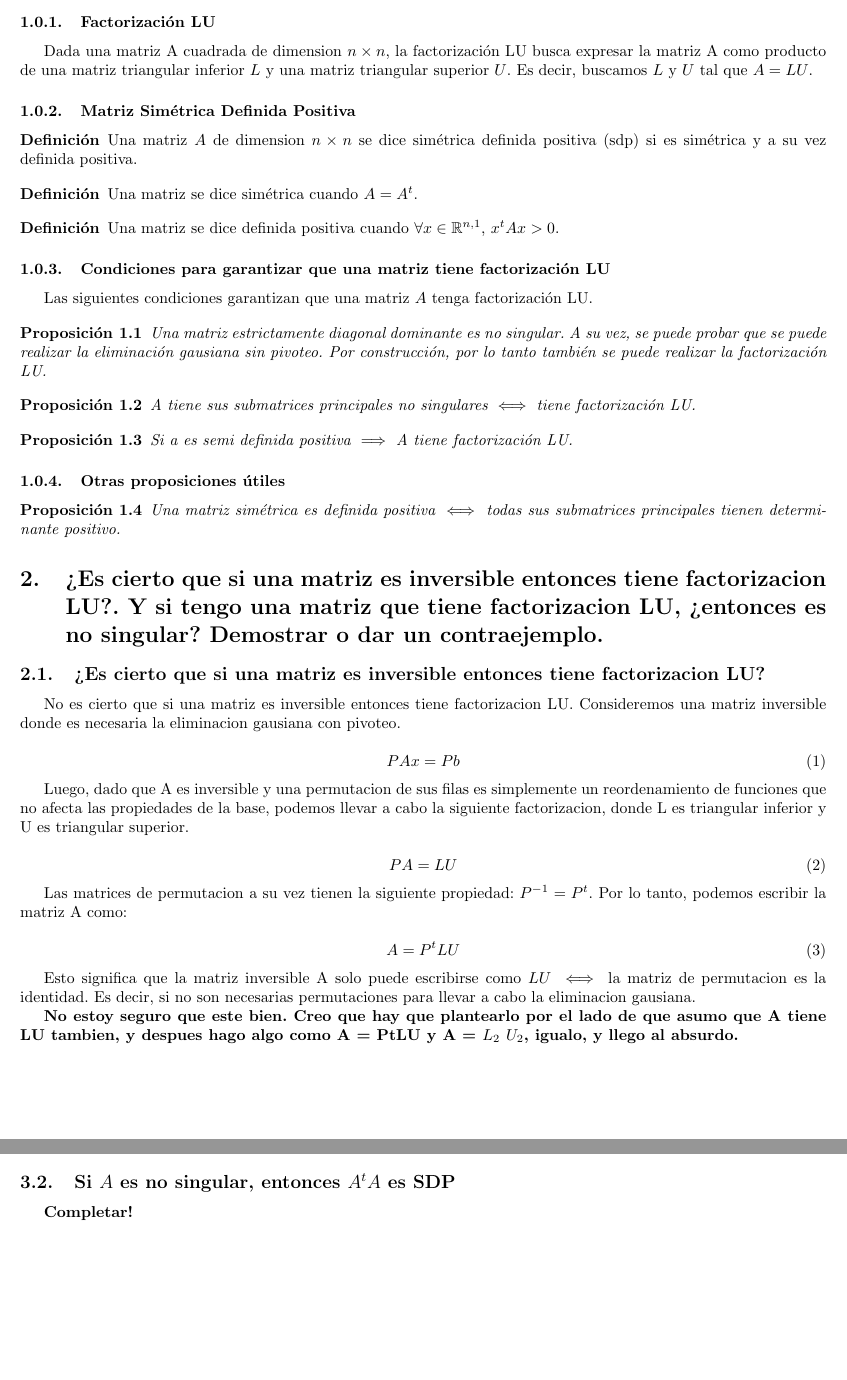
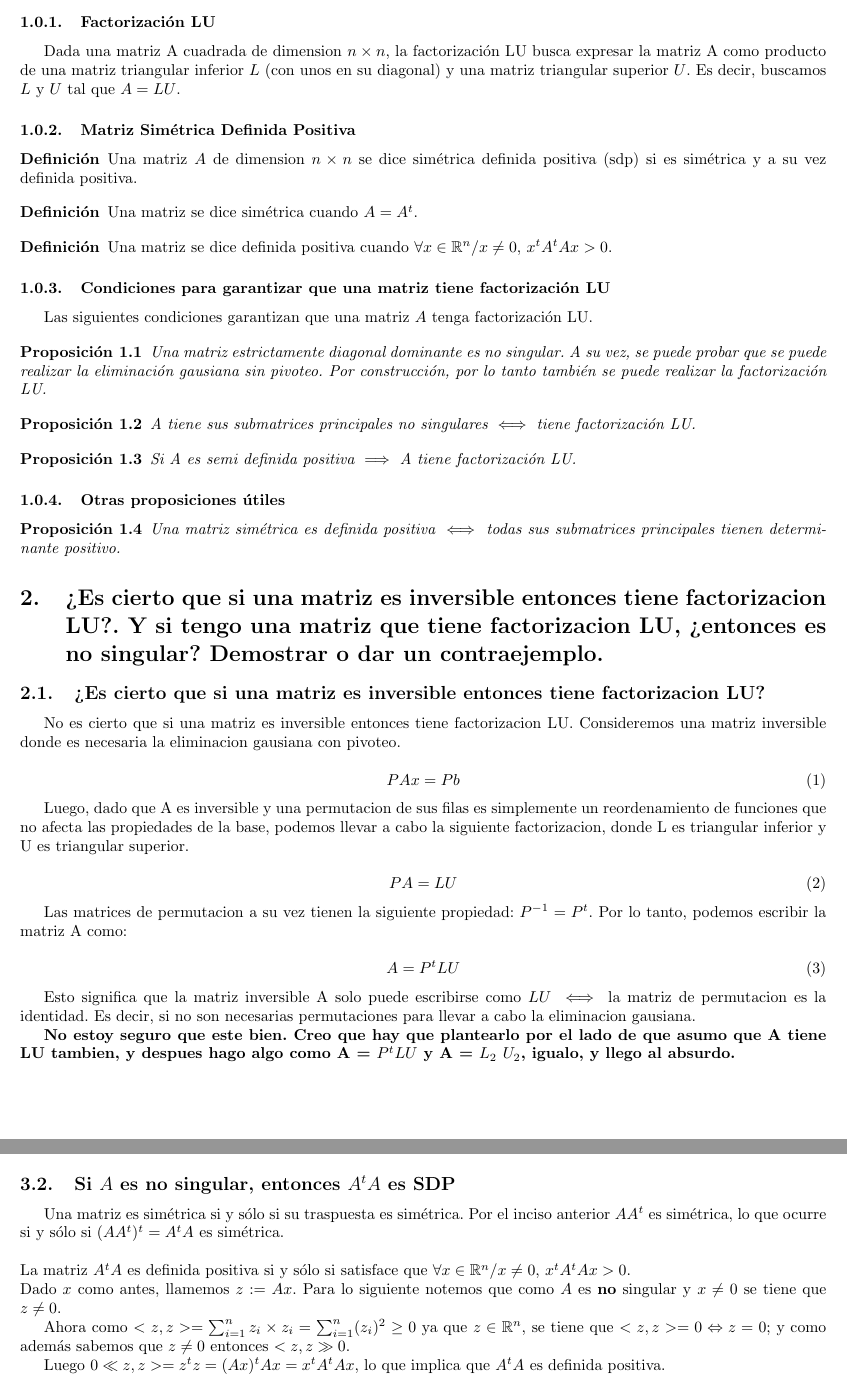
Before and after one commit to mbaigorria/metnum, a LaTeX document (taller1/docs/informe.tex): two parts of pages 3 and 4 of 5, joined at a grey line, cut so that both start at the same text, the shorter picture padded with empty space. Compiled offline with pdfLaTeX.

Commit message:
Demo del 3.b

```diff
--- a/taller1/docs/informe.tex
+++ b/taller1/docs/informe.tex
@@ -118,7 +118,7 @@ Segunda entrega &         &      \\ \hline
 
 \subsubsection{Factorización LU}
 
-Dada una matriz A cuadrada de dimension $n \times n$, la factorización LU busca expresar la matriz A como producto de una matriz triangular inferior $L$ y una matriz triangular superior $U$. Es decir, buscamos $L$ y $U$ tal que $A = LU$.
+Dada una matriz A cuadrada de dimension $n \times n$, la factorización LU busca expresar la matriz A como producto de una matriz triangular inferior $L$ (con unos en su diagonal) y una matriz triangular superior $U$. Es decir, buscamos $L$ y $U$ tal que $A = LU$.
 
 \subsubsection{Matriz Simétrica Definida Positiva}
 
@@ -131,7 +131,7 @@ Una matriz se dice simétrica cuando $A = A^t$.
 \end{definition}
 
 \begin{definition}
-Una matriz se dice definida positiva cuando $\forall x \in \mathbb{R}^{n,1}$, $x^t A x > 0$.
+Una matriz se dice definida positiva cuando $\forall x \in \mathbb{R}^n / x \neq 0,$ $x^tA^tAx > 0$.
 \end{definition}
 
 \subsubsection{Condiciones para garantizar que una matriz tiene factorización LU}
@@ -147,7 +147,7 @@ A tiene sus submatrices principales no singulares $\iff$ tiene factorización LU
 \end{proposition}
 
 \begin{proposition}
-Si a es semi definida positiva $\implies$ A tiene factorización LU.
+Si A es semi definida positiva $\implies$ A tiene factorización LU.
 \end{proposition}
 
 \subsubsection{Otras proposiciones útiles}
@@ -180,7 +180,7 @@ A = P^tLU
 
 Esto significa que la matriz inversible A solo puede escribirse como $LU$ $\iff$ la matriz de permutacion es la identidad. Es decir, si no son necesarias permutaciones para  llevar a cabo la eliminacion gausiana.
 
-\textbf{No estoy seguro que este bien. Creo que hay que plantearlo por el lado de que asumo que A tiene LU tambien, y despues hago algo como A = PtLU y A = $L_2$ $U_2$, igualo, y llego al absurdo.}
+\textbf{No estoy seguro que este bien. Creo que hay que plantearlo por el lado de que asumo que A tiene LU tambien, y despues hago algo como A = $P^tLU$ y A = $L_2$ $U_2$, igualo, y llego al absurdo.}
 
 \pagebreak
 
@@ -232,7 +232,16 @@ Para que el producto sea simétrico entonces $c_{i,j} = c_{j,i}$, lo que efectiv
 
 \subsection{Si $A$ es no singular, entonces $A^tA$ es SDP}
 
-\textbf{Completar!}
+Una matriz es simétrica si y sólo si su traspuesta es simétrica. Por el inciso anterior $AA^t$ es simétrica, lo que ocurre si y sólo si $(AA^t)^t = A^tA$ es simétrica.
+\\
+\\
+La matriz $A^tA$ es definida positiva si y sólo si satisface que $\forall x \in \mathbb{R}^n / x \neq 0,$ $x^tA^tAx > 0$.
+\\
+Dado $x$ como antes, llamemos $z:=Ax$. Para lo siguiente notemos que como $A$ es \textbf{no} singular y $ x \neq 0$ se tiene que $z \neq 0$.
+
+Ahora como $<z,z> = \sum_{i=1}^{n} z_i \times z_i = \sum_{i=1}^{n} (z_i)^2 \geq 0$ ya que $z \in \mathbb{R}^n$, se tiene que $<z,z> = 0 \Leftrightarrow z = 0$; y como además sabemos que $z \neq 0$ entonces $ <z,z>  > 0$.
+
+Luego $0 < <z,z> = z^tz = (Ax)^tAx = x^tA^tAx$, lo que implica que $A^tA$ es definida positiva.
 
 \pagebreak
 
```
Also changed, not shown: taller1/docs/informe.pdf, taller1/docs/informe.tex (2 more changed lines).
